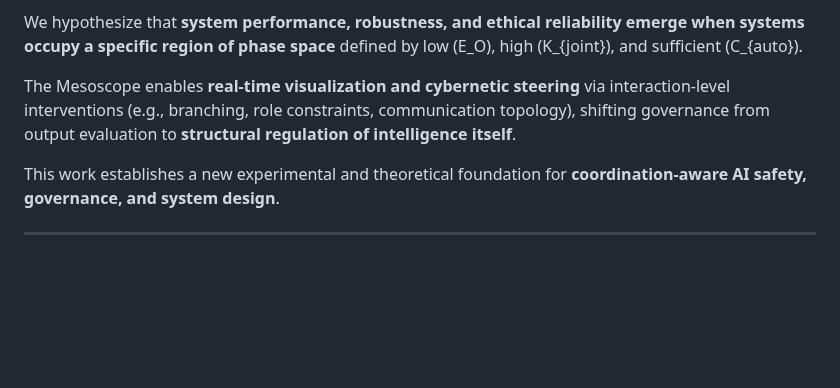
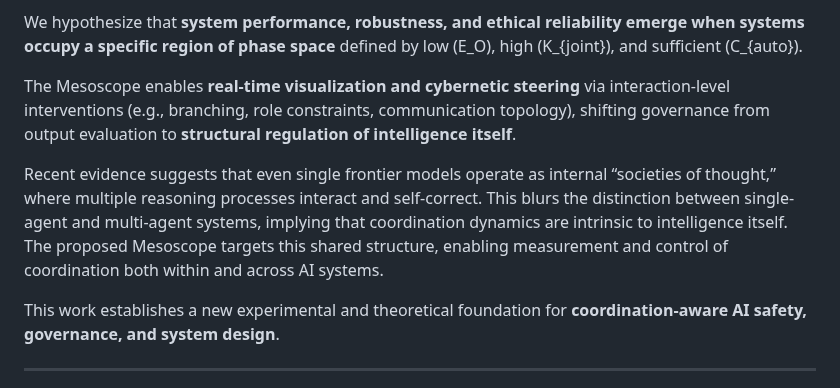
Before and after one commit to algoplexity/algoplexity, a Markdown page: multi-agent-systems/collective-intelligence-steering.md, the part around the change. Drawn GitHub-style; blank space fills up the shorter version.

Commit message:
Enhance collective intelligence steering with new insights
Add discussion on coordination dynamics in AI systems and the Mesoscope's role in AI safety and governance.

```diff
--- a/multi-agent-systems/collective-intelligence-steering.md
+++ b/multi-agent-systems/collective-intelligence-steering.md
@@ -19,6 +19,8 @@ This project proposes the development of an **Algorithmic Mesoscope**, a novel c
 We hypothesize that **system performance, robustness, and ethical reliability emerge when systems occupy a specific region of phase space** defined by low (E_O), high (K_{joint}), and sufficient (C_{auto}).
 
 The Mesoscope enables **real-time visualization and cybernetic steering** via interaction-level interventions (e.g., branching, role constraints, communication topology), shifting governance from output evaluation to **structural regulation of intelligence itself**.
+
+Recent evidence suggests that even single frontier models operate as internal “societies of thought,” where multiple reasoning processes interact and self-correct. This blurs the distinction between single-agent and multi-agent systems, implying that coordination dynamics are intrinsic to intelligence itself. The proposed Mesoscope targets this shared structure, enabling measurement and control of coordination both within and across AI systems.
 
 This work establishes a new experimental and theoretical foundation for **coordination-aware AI safety, governance, and system design**.
 
```
